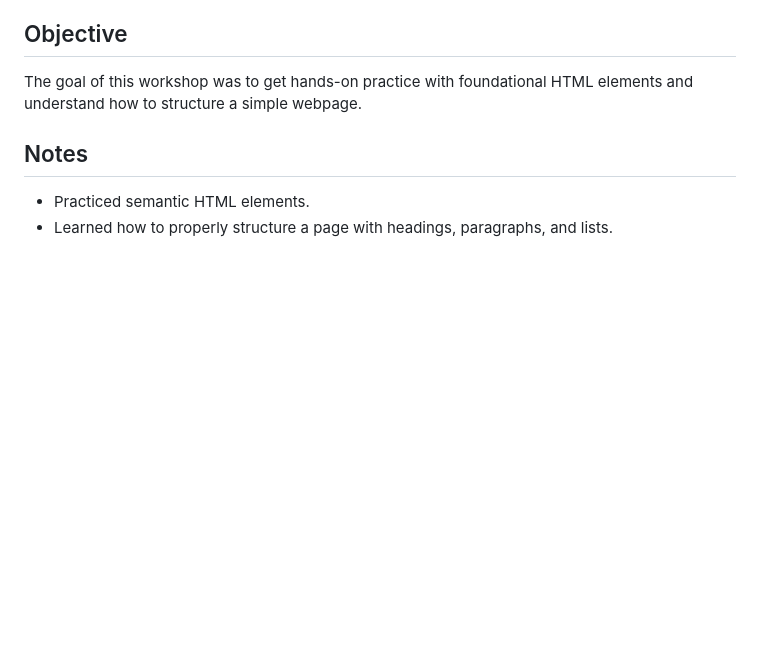
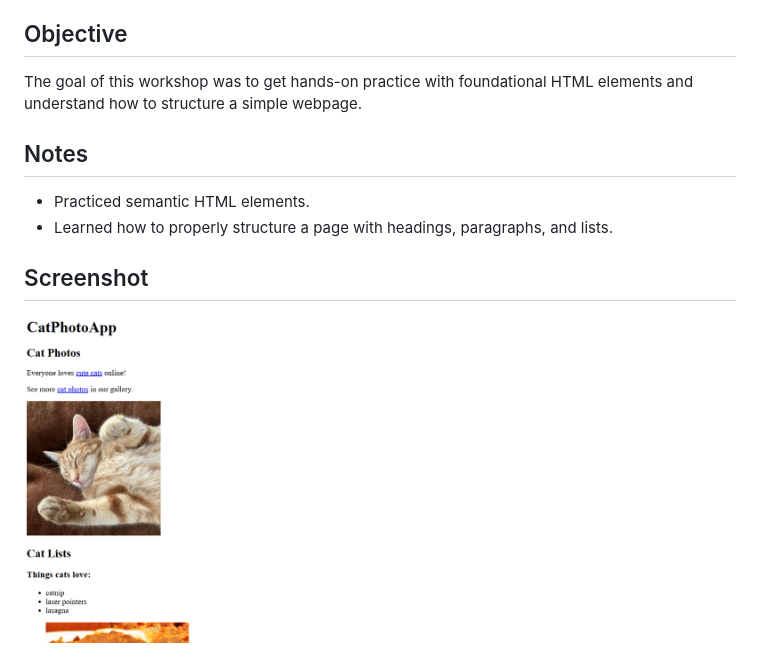
Before and after one commit to mbalimade-it/fcc-html-workshops, a Markdown page: 01_cat_photo_app/README.md, the part around the change. GitHub-like rendering; pictures changed too: 01_cat_photo_app/image.png (added); blank space fills up the shorter version.

Commit message:
updated README with screenshot

```diff
--- a/01_cat_photo_app/README.md
+++ b/01_cat_photo_app/README.md
@@ -16,3 +16,7 @@ The goal of this workshop was to get hands-on practice with foundational HTML el
 
 - Practiced semantic HTML elements.
 - Learned how to properly structure a page with headings, paragraphs, and lists.
+
+## Screenshot
+
+![alt text](image.png)
```
